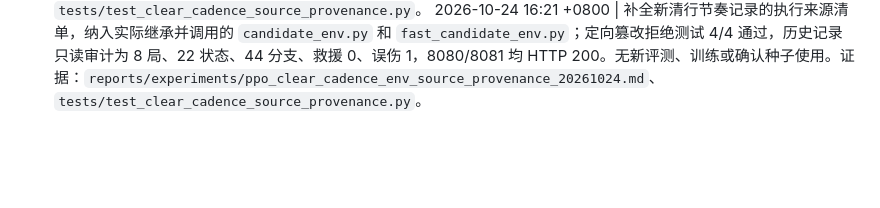
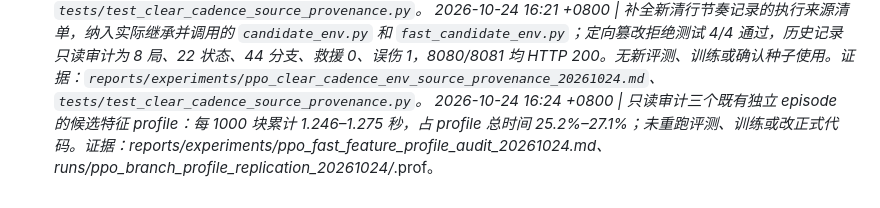
Before and after one commit to u-wyh/tetris-ai-benchmark, a Markdown page: OPERATIONS.md, the part around the change. Drawn GitHub-style; blank space fills up the shorter version.

Commit message:
Audit PPO branch candidate feature profile share

```diff
--- a/OPERATIONS.md
+++ b/OPERATIONS.md
@@ -373,3 +373,4 @@
 2026-10-24 16:16 +0800 | 在临时源码副本消融快速合法落点的碰撞缓存：22 个归档状态的完整落点一致；8 轮交替计时原版/无缓存版中位 0.7294/0.8019 秒，移除缓存减速，未采纳。8080/8081 均 HTTP 200；无新种子、训练或正式实现改动。证据：`reports/experiments/ppo_fast_legal_no_collision_cache_20261024.md`、`runs/ppo_fast_legal_no_collision_cache_20261024/`。
 2026-10-24 16:18 +0800 | 补全新清行节奏记录执行来源清单，纳入实际使用的快速合法落点与候选特征源码；两项篡改拒绝测试、历史记录只读审计通过，8080/8081 均 HTTP 200。无新评测或训练，历史来源不补造。证据：`reports/experiments/ppo_clear_cadence_fast_source_provenance_20261024.md`、`tests/test_clear_cadence_source_provenance.py`。
 2026-10-24 16:21 +0800 | 补全新清行节奏记录的执行来源清单，纳入实际继承并调用的 `candidate_env.py` 和 `fast_candidate_env.py`；定向篡改拒绝测试 4/4 通过，历史记录只读审计为 8 局、22 状态、44 分支、救援 0、误伤 1，8080/8081 均 HTTP 200。无新评测、训练或确认种子使用。证据：`reports/experiments/ppo_clear_cadence_env_source_provenance_20261024.md`、`tests/test_clear_cadence_source_provenance.py`。
+2026-10-24 16:24 +0800 | 只读审计三个既有独立 episode 的候选特征 profile：每 1000 块累计 1.246–1.275 秒，占 profile 总时间 25.2%–27.1%；未重跑评测、训练或改正式代码。证据：reports/experiments/ppo_fast_feature_profile_audit_20261024.md、runs/ppo_branch_profile_replication_20261024/*.prof。
```
Also changed, not shown: reports/experiments/ppo_fast_feature_profile_audit_20261024.md (added, +13 -0 lines).
